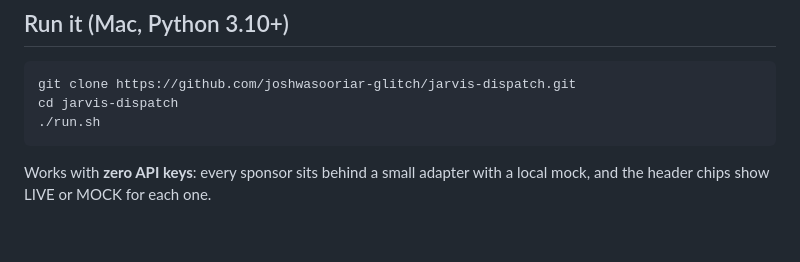
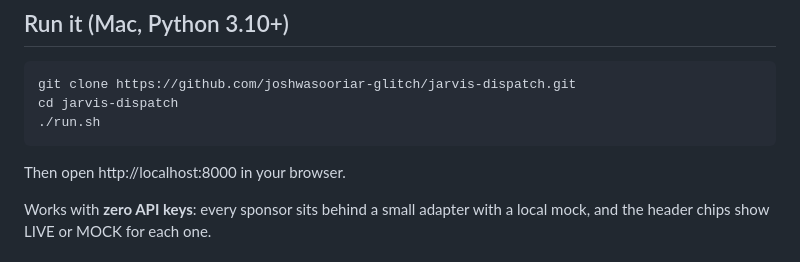
Before and after one commit to joshwasooriar-glitch/jarvis-dispatch, a Markdown page: README.md, the part around the change. Drawn GitHub-style; blank space fills up the shorter version.

Commit message:
Update README with browser access instructions
Added instructions to open the application in a browser.

````diff
--- a/README.md
+++ b/README.md
@@ -10,6 +10,8 @@ git clone https://github.com/joshwasooriar-glitch/jarvis-dispatch.git
 cd jarvis-dispatch
 ./run.sh
 ```
+
+Then open http://localhost:8000 in your browser.
 
 Works with **zero API keys**: every sponsor sits behind a small adapter with a local mock, and the header chips show LIVE or MOCK for each one.
 
````
